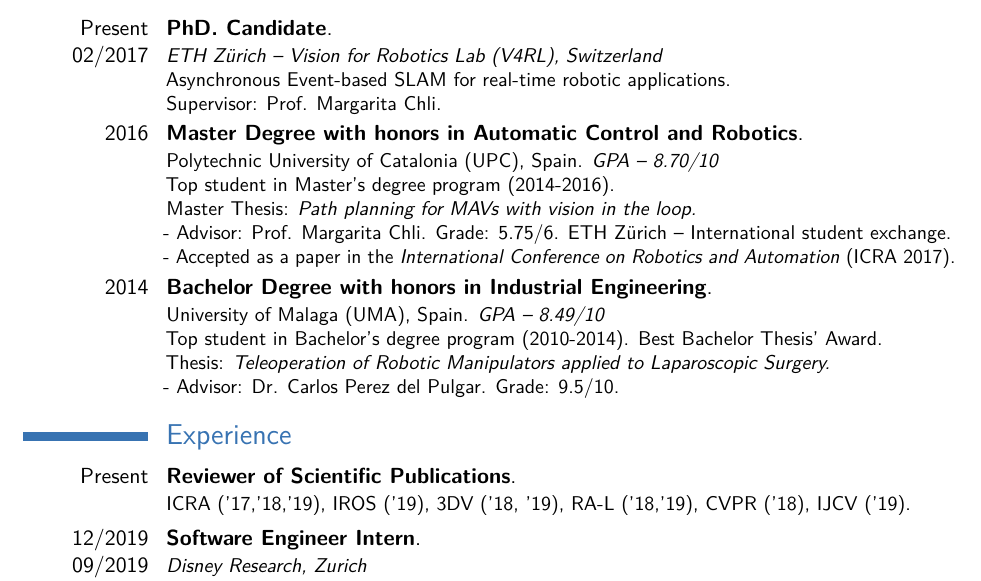
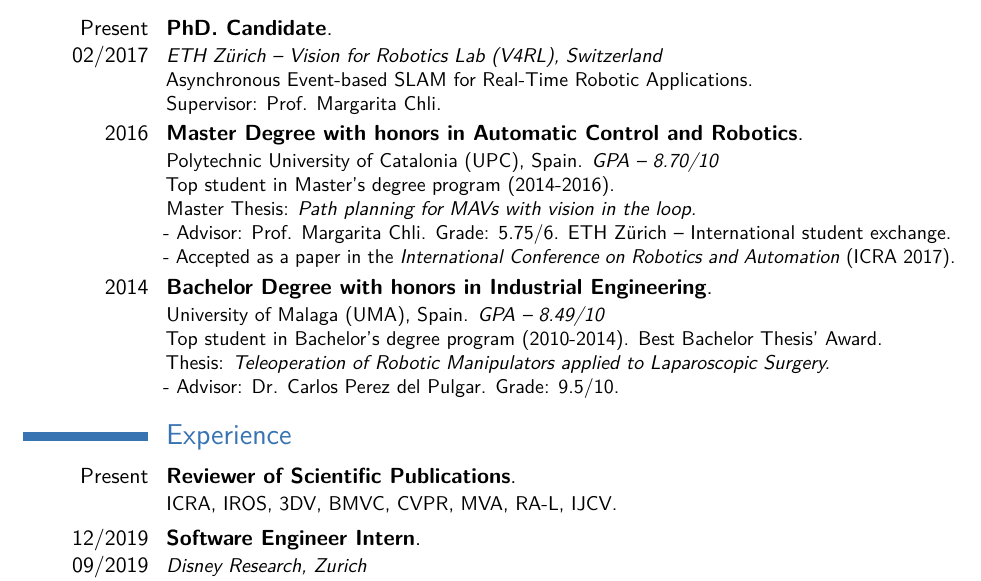
Before and after one commit to ialzugaray/cv, a LaTeX CV (ignacio_alzugaray_cv.tex): part of page 1 of 2, cut so that both start at the same text. Compiled offline with pdfLaTeX.

Commit message:
Reviewer info updated

```diff
--- a/ignacio_alzugaray_cv.tex
+++ b/ignacio_alzugaray_cv.tex
@@ -109,7 +109,7 @@
 \section{Education}
 
 
-\cventry{Present 02/2017}{PhD. Candidate}{}{}{}{\textit{ETH Z\"urich -- Vision for Robotics Lab (V4RL), Switzerland}\\ Asynchronous Event-based SLAM for real-time robotic applications.\\ Supervisor: Prof. Margarita Chli.}{
+\cventry{Present 02/2017}{PhD. Candidate}{}{}{}{\textit{ETH Z\"urich -- Vision for Robotics Lab (V4RL), Switzerland}\\ Asynchronous Event-based SLAM for Real-Time Robotic Applications.\\ Supervisor: Prof. Margarita Chli.}{
 }
 
 \cventry{2016}{Master Degree with honors in Automatic Control and Robotics}{}{}{}{Polytechnic University of Catalonia (UPC), Spain. \textit{GPA -- 8.70/10}\\
@@ -142,7 +142,7 @@ Top student in Bachelor's degree program (2010-2014). Best Bachelor Thesis' Awar
 %----------------------------------------------------------------------------------------
 \section{Experience}
 %\subsection{Research Experience}
-\cventry{Present}{Reviewer of Scientific Publications}{}{}{}{ICRA ('17,'18,'19), IROS ('19), 3DV ('18, '19), RA-L ('18,'19), CVPR ('18), IJCV ('19).}{
+\cventry{Present}{Reviewer of Scientific Publications}{}{}{}{ICRA, IROS, 3DV, BMVC, CVPR, MVA, RA-L, IJCV.}{
 }
 
 \cventry{12/2019 09/2019}{Software Engineer Intern}{}{}{}{\textit{Disney Research, Zurich} \\
```
Also changed, not shown: ignacio_alzugaray_cv.pdf.
